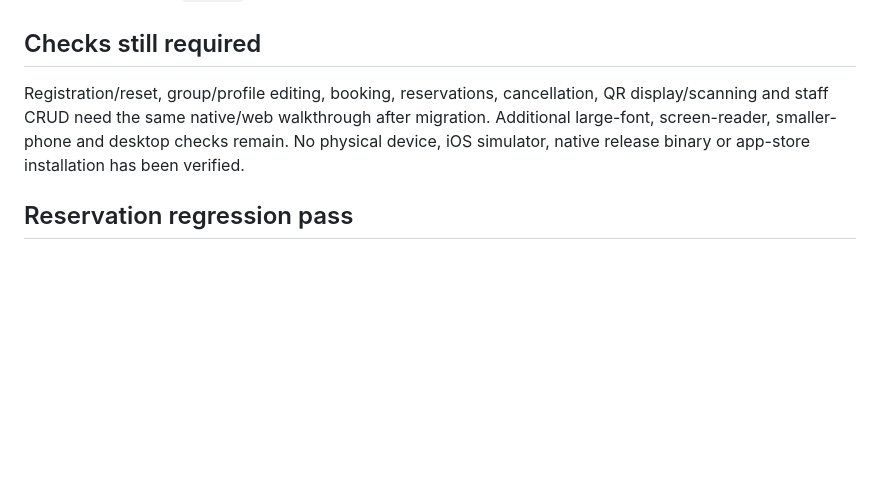
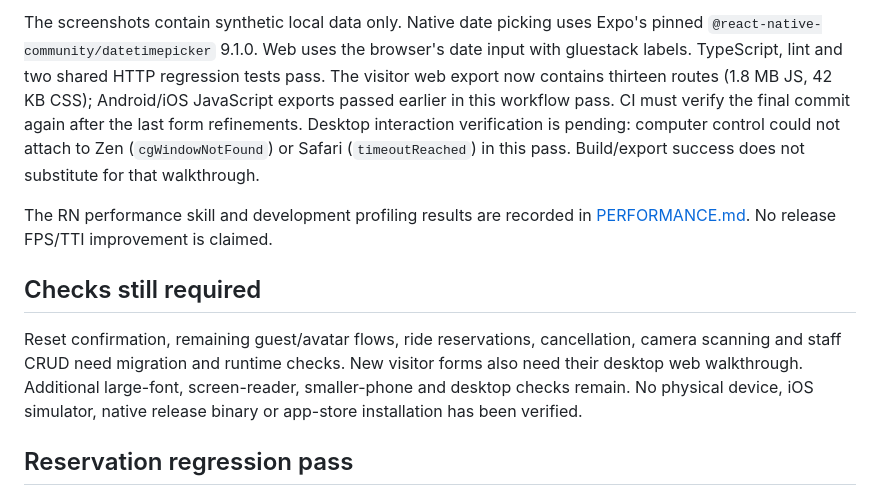
Before and after one commit to yagoTobi/VirtualQ-Final-Version, a Markdown page: docs/VERIFICATION.md, the part around one of its changes. Rendered like a GitHub page; blank space fills up the shorter version.

```diff
--- a/docs/VERIFICATION.md
+++ b/docs/VERIFICATION.md
@@ -65,8 +98,22 @@ The push and PR runs also pass at `247ddfc`, including these request tests
+The screenshots contain synthetic local data only. Native date picking uses
+Expo's pinned `@react-native-community/datetimepicker` 9.1.0. Web uses the browser's
+date input with gluestack labels. TypeScript, lint and two shared HTTP regression
+tests pass. The visitor web export now contains thirteen routes (1.8 MB JS,
+42 KB CSS); Android/iOS JavaScript exports passed earlier in this workflow pass.
+CI must verify the final commit again after the last form refinements.
+Desktop interaction verification is pending: computer control could not attach to
+Zen (`cgWindowNotFound`) or Safari (`timeoutReached`) in this pass. Build/export
+success does not substitute for that walkthrough.
+
+The RN performance skill and development profiling results are recorded in
+[PERFORMANCE.md](PERFORMANCE.md). No release FPS/TTI improvement is claimed.
+
 ## Checks still required
 
-Registration/reset, group/profile editing, booking, reservations, cancellation,
-QR display/scanning and staff CRUD need the same native/web walkthrough after
-migration. Additional large-font, screen-reader, smaller-phone and desktop checks
+Reset confirmation, remaining guest/avatar flows, ride reservations, cancellation,
+camera scanning and staff CRUD need migration and runtime checks. New visitor
+forms also need their desktop web walkthrough. Additional large-font,
+screen-reader, smaller-phone and desktop checks
 remain. No physical device, iOS simulator, native release binary or app-store
 installation has been verified.
 
```
Also changed, not shown: other parts of docs/VERIFICATION.md (+33 -0 lines), README.md (+8 -4 lines), docs/MODERNIZATION.md (+13 -1 lines), docs/PERFORMANCE.md (added, +71 -0 lines), docs/verification/android-reset.png (added), docs/verification/android-signup-keyboard.png (added), docs/verification/android-ticket-qr.png (added), docs/verification/android-tickets.png (added), 1 other file.
